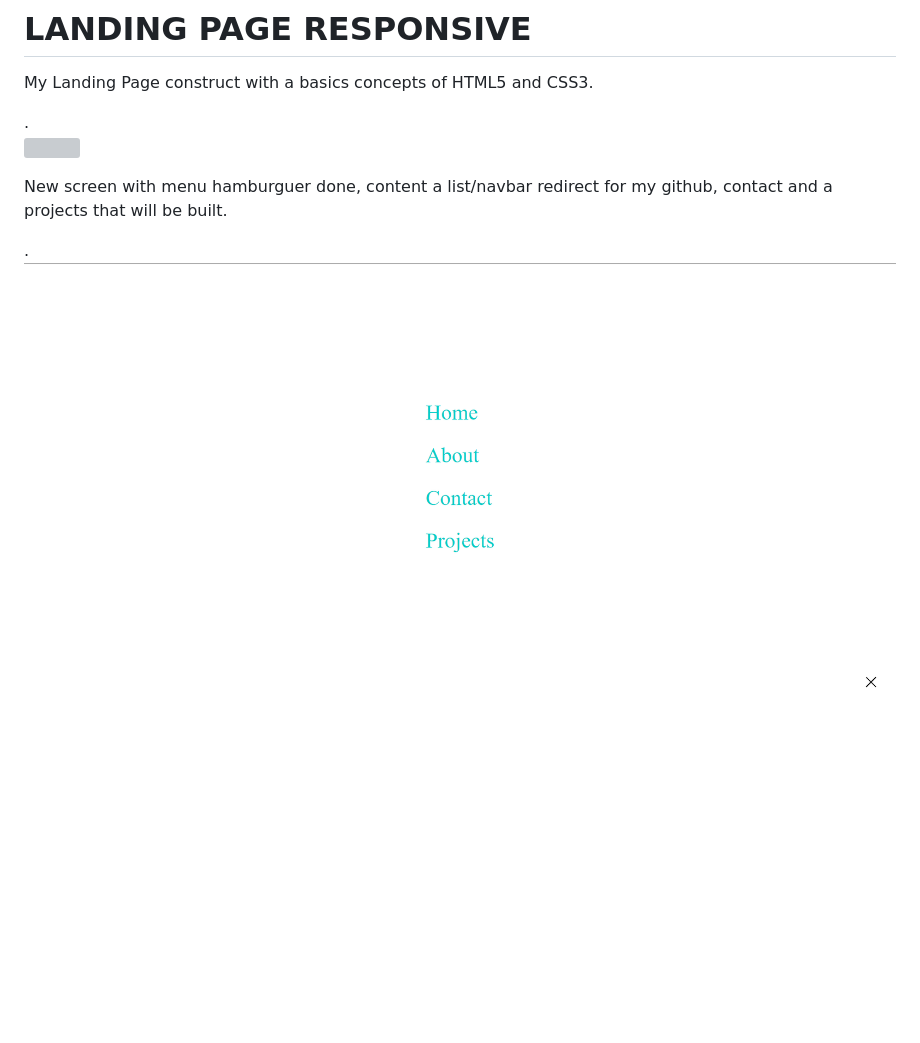
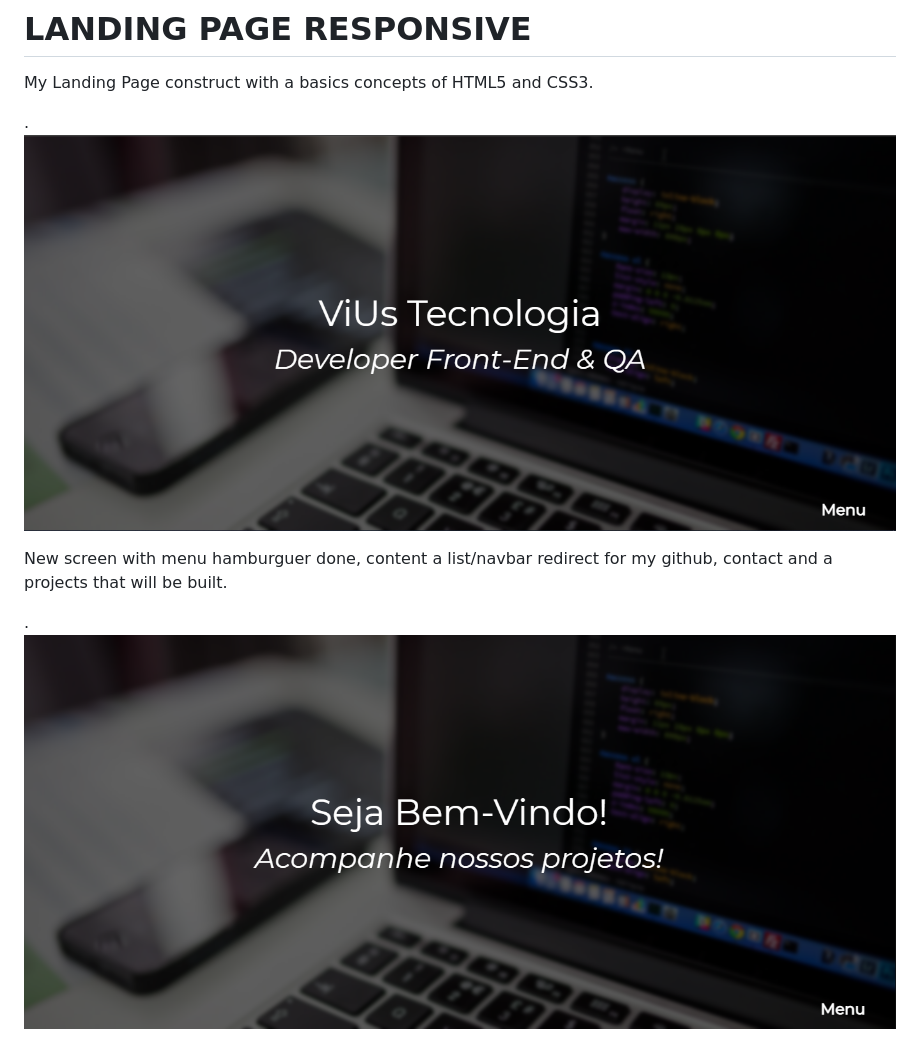
Before and after one commit to santosvini/VIUSTecnologia, a Markdown page: README.MD, the part around the change. GitHub-like rendering; pictures changed too: img/BemVindo.PNG (added), img/VIUS.PNG (added), img/menu-hamburguer.PNG (deleted); blank space fills up the shorter version; grey boxes are pictures that could not be loaded.

```diff
--- a/README.MD
+++ b/README.MD
@@ -2,8 +2,8 @@
 
 <p>My Landing Page construct with a basics concepts of HTML5 and CSS3.</p>.
 
-<img src="./img/frontcover.PNG"><br>
+<img src="./img/VIUS.PNG"><br>
 
 <p>New screen with menu hamburguer done, content a list/navbar redirect for my github, contact and a projects that will be built.</p>.
 
-<img src="./img/menu-hamburguer.PNG">
+<img src="./img/BemVindo.PNG">
```
Also changed, not shown: img/laptop.jpg (added), img/workspace-gd795f07aa_1280.jpg (deleted), 7 other files.
